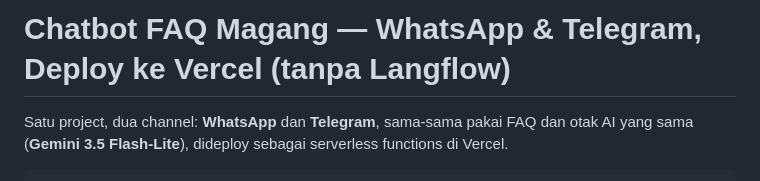
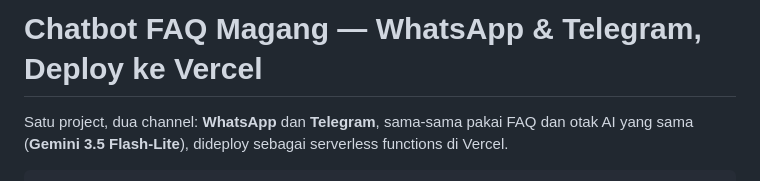
Before and after one commit to Varel05/wa-magang-bot, a Markdown page: README.md, the part around the change. GitHub-like rendering.

Commit message:
Update project title in README.md
Removed 'tanpa Langflow' from the project title.

```diff
--- a/README.md
+++ b/README.md
@@ -1,4 +1,4 @@
-# Chatbot FAQ Magang — WhatsApp & Telegram, Deploy ke Vercel (tanpa Langflow)
+# Chatbot FAQ Magang — WhatsApp & Telegram, Deploy ke Vercel
 
 Satu project, dua channel: **WhatsApp** dan **Telegram**, sama-sama pakai FAQ dan otak AI yang sama
 (**Gemini 3.5 Flash-Lite**), dideploy sebagai serverless functions di Vercel.
```
